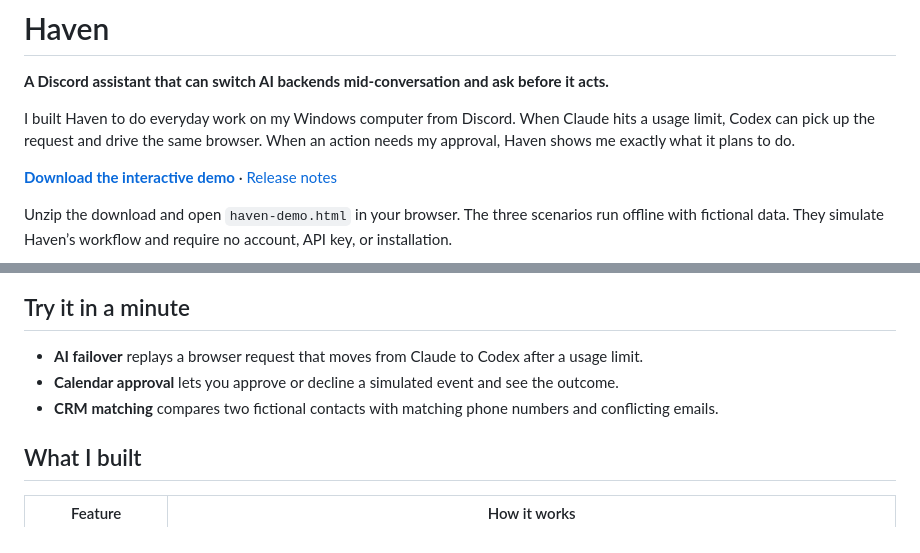
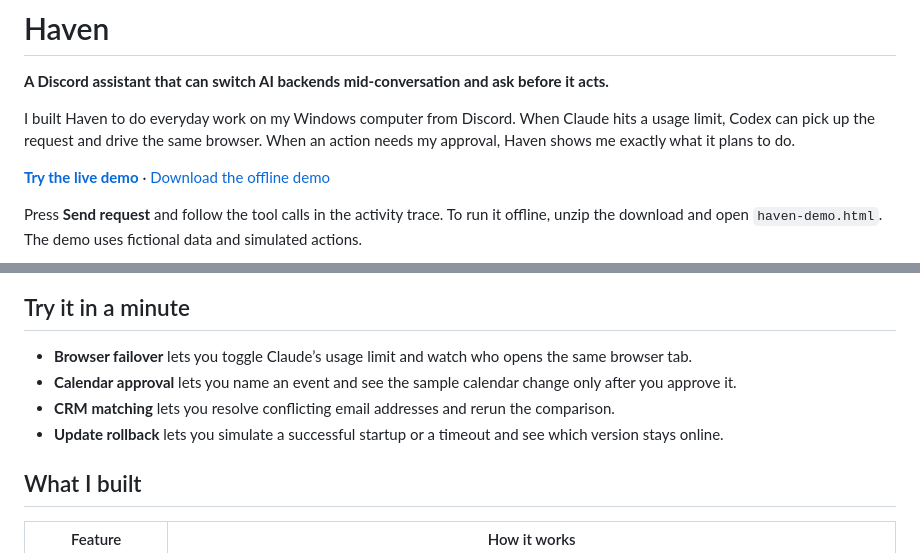
Before and after one commit to Bluezip231/Haven-Public, a Markdown page: README.md, 2 parts joined by grey strips. Drawn GitHub-style.

Commit message:
Make the Haven showcase an interactive sandbox

```diff
--- a/README.md
+++ b/README.md
@@ -4,7 +4,7 @@
 
 I built Haven to do everyday work on my Windows computer from Discord. When Claude hits a usage limit, Codex can pick up the request and drive the same browser. When an action needs my approval, Haven shows me exactly what it plans to do.
 
-**[Download the interactive demo](https://github.com/Bluezip231/Haven-Public/releases/latest/download/haven-demo.zip)** · [Release notes](https://github.com/Bluezip231/Haven-Public/releases/latest)
+**[Try the live demo](https://bluezip231.github.io/Haven-Public/haven-demo.html)** · [Download the offline demo](https://github.com/Bluezip231/Haven-Public/releases/latest/download/haven-demo.zip)
 
-Unzip the download and open `haven-demo.html` in your browser. The three scenarios run offline with fictional data. They simulate Haven’s workflow and require no account, API key, or installation.
+Press **Send request** and follow the tool calls in the activity trace. To run it offline, unzip the download and open `haven-demo.html`. The demo uses fictional data and simulated actions.
 
@@ -12,9 +12,10 @@ Unzip the download and open `haven-demo.html` in your browser. The three scenari
 
 ## Try it in a minute
 
-- **AI failover** replays a browser request that moves from Claude to Codex after a usage limit.
-- **Calendar approval** lets you approve or decline a simulated event and see the outcome.
-- **CRM matching** compares two fictional contacts with matching phone numbers and conflicting emails.
+- **Browser failover** lets you toggle Claude’s usage limit and watch who opens the same browser tab.
+- **Calendar approval** lets you name an event and see the sample calendar change only after you approve it.
+- **CRM matching** lets you resolve conflicting email addresses and rerun the comparison.
+- **Update rollback** lets you simulate a successful startup or a timeout and see which version stays online.
 
 ## What I built
 
```
Also changed, not shown: other parts of README.md (+1 -1 lines), media/haven-demo.png, 1 other file.
